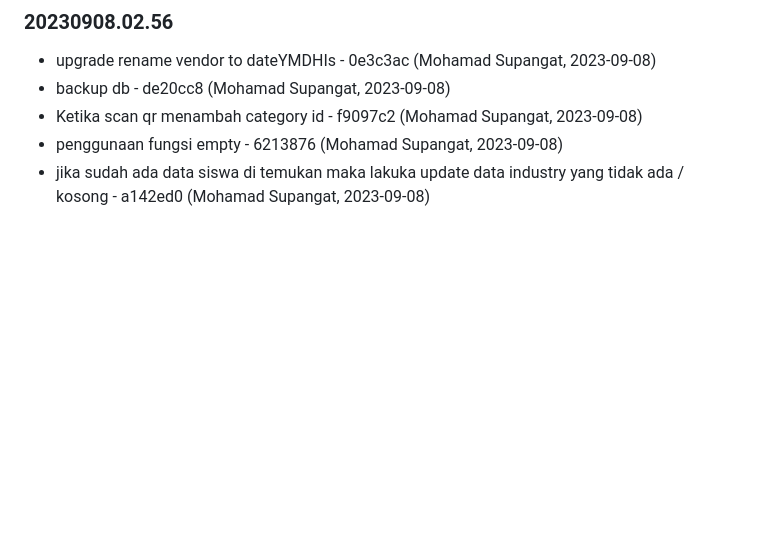
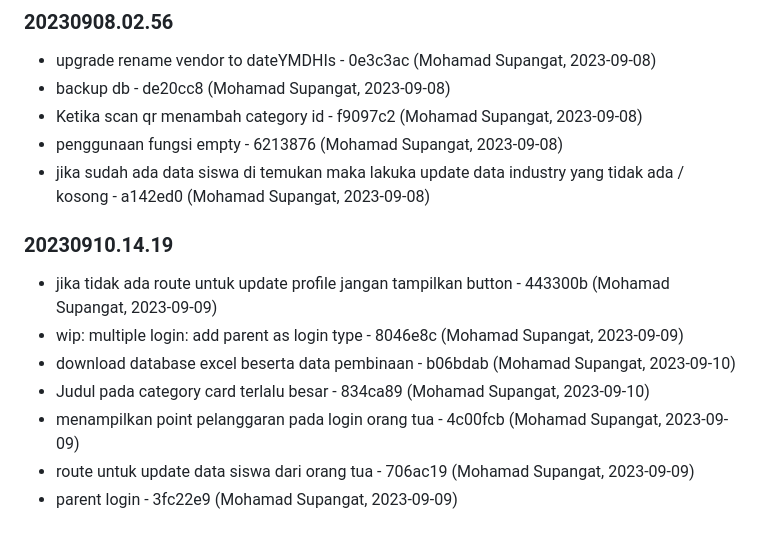
Before and after one commit to aurakomputer/sekolahku, a Markdown page: README.md, the part around the change. Rendered like a GitHub page; blank space fills up the shorter version.

Commit message:
Changelog Version: 20230910.14.19

```diff
--- a/README.md
+++ b/README.md
@@ -431,3 +431,15 @@ terimakasih
 - Ketika scan qr menambah category id - f9097c2 (Mohamad Supangat, 2023-09-08)
 - penggunaan fungsi empty - 6213876 (Mohamad Supangat, 2023-09-08)
 - jika sudah ada data siswa di temukan maka lakuka update data industry yang tidak ada / kosong - a142ed0 (Mohamad Supangat, 2023-09-08)
+
+
+### 20230910.14.19
+
+
+- jika tidak ada route untuk update profile jangan tampilkan button - 443300b (Mohamad Supangat, 2023-09-09)
+- wip: multiple login: add parent as login type - 8046e8c (Mohamad Supangat, 2023-09-09)
+- download database excel beserta data pembinaan - b06bdab (Mohamad Supangat, 2023-09-10)
+- Judul pada category card terlalu besar - 834ca89 (Mohamad Supangat, 2023-09-10)
+- menampilkan point pelanggaran pada login orang tua - 4c00fcb (Mohamad Supangat, 2023-09-09)
+- route untuk update data siswa dari orang tua - 706ac19 (Mohamad Supangat, 2023-09-09)
+- parent login - 3fc22e9 (Mohamad Supangat, 2023-09-09)
```
